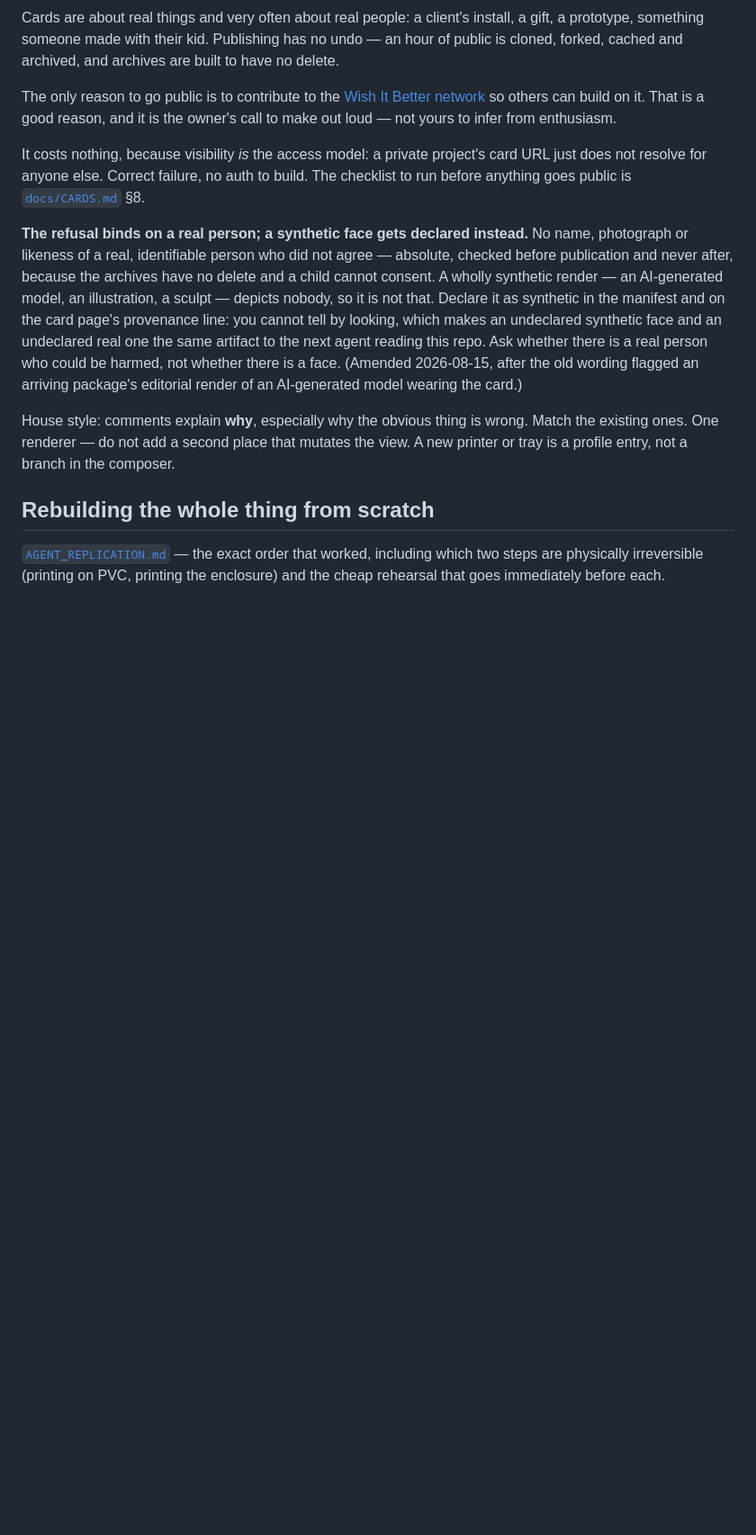
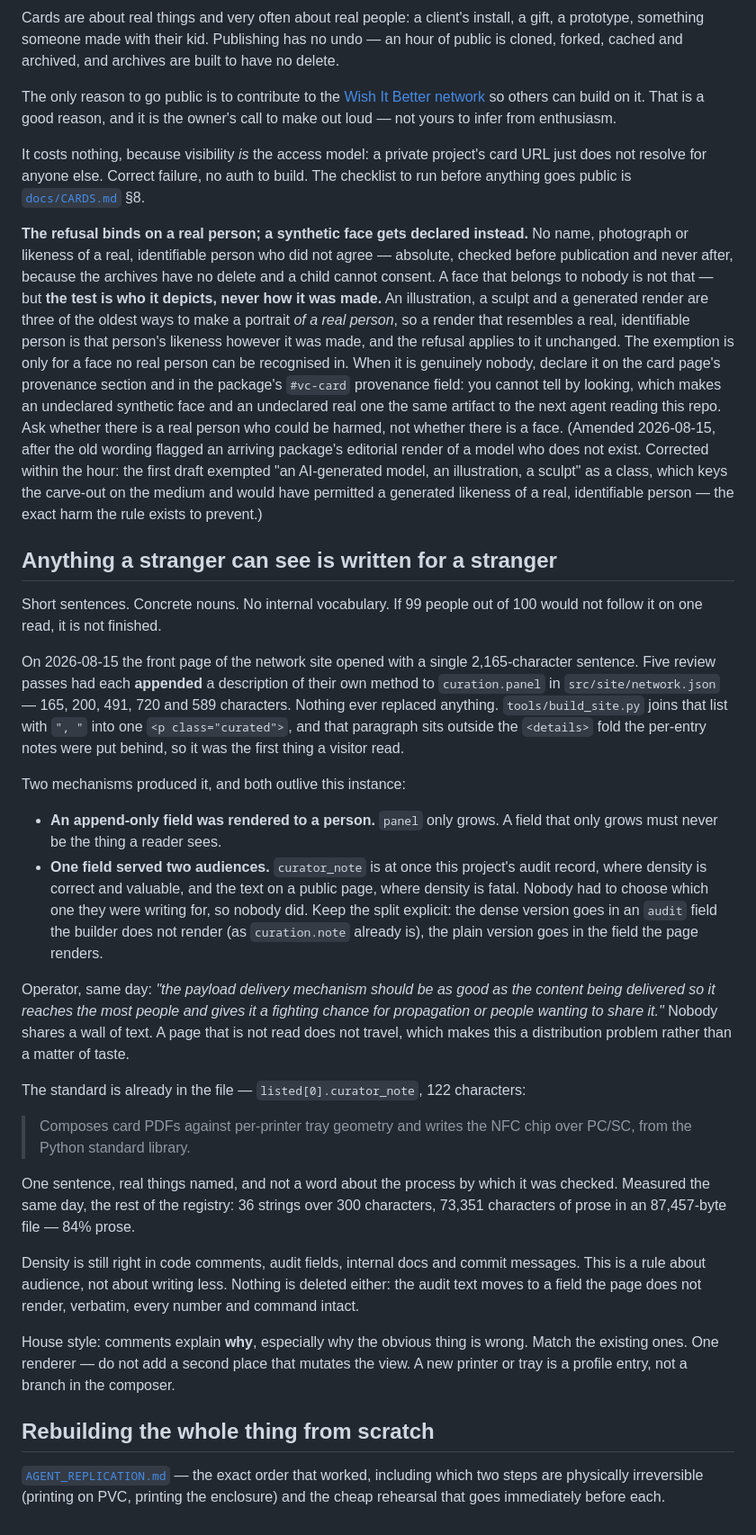
Before and after one commit to mrdirno/vibe-cards, a Markdown page: CLAUDE.md, the part around the change. Shown at 90% size. Drawn GitHub-style; blank space fills up the shorter version.

```diff
--- a/CLAUDE.md
+++ b/CLAUDE.md
@@ -157,13 +157,60 @@ run before anything goes public is [`docs/CARDS.md`](docs/CARDS.md) §8.
 **The refusal binds on a real person; a synthetic face gets declared instead.** No name,
 photograph or likeness of a real, identifiable person who did not agree — absolute, checked
 before publication and never after, because the archives have no delete and a child cannot
-consent. A wholly synthetic render — an AI-generated model, an illustration, a sculpt —
-depicts nobody, so it is not that. Declare it as synthetic in the manifest and on the card
-page's provenance line: you cannot tell by looking, which makes an undeclared synthetic face
-and an undeclared real one the same artifact to the next agent reading this repo. Ask
+consent. A face that belongs to nobody is not that — but **the test is who it depicts, never
+how it was made.** An illustration, a sculpt and a generated render are three of the oldest
+ways to make a portrait *of a real person*, so a render that resembles a real, identifiable
+person is that person's likeness however it was made, and the refusal applies to it
+unchanged. The exemption is only for a face no real person can be recognised in. When it is
+genuinely nobody, declare it on the card page's provenance section and in the package's
+`#vc-card` provenance field: you cannot tell by looking, which makes an undeclared synthetic
+face and an undeclared real one the same artifact to the next agent reading this repo. Ask
 whether there is a real person who could be harmed, not whether there is a face. (Amended
-2026-08-15, after the old wording flagged an arriving package's editorial render of an
-AI-generated model wearing the card.)
+2026-08-15, after the old wording flagged an arriving package's editorial render of a model
+who does not exist. Corrected within the hour: the first draft exempted "an AI-generated
+model, an illustration, a sculpt" as a class, which keys the carve-out on the medium and
+would have permitted a generated likeness of a real, identifiable person — the exact harm
+the rule exists to prevent.)
+
+## Anything a stranger can see is written for a stranger
+
+Short sentences. Concrete nouns. No internal vocabulary. If 99 people out of 100 would not
+follow it on one read, it is not finished.
+
+On 2026-08-15 the front page of the network site opened with a single 2,165-character
+sentence. Five review passes had each **appended** a description of their own method to
+`curation.panel` in `src/site/network.json` — 165, 200, 491, 720 and 589 characters.
+Nothing ever replaced anything. `tools/build_site.py` joins that list with `", "` into one
+`<p class="curated">`, and that paragraph sits outside the `<details>` fold the per-entry
+notes were put behind, so it was the first thing a visitor read.
+
+Two mechanisms produced it, and both outlive this instance:
+
+- **An append-only field was rendered to a person.** `panel` only grows. A field that only
+  grows must never be the thing a reader sees.
+- **One field served two audiences.** `curator_note` is at once this project's audit record,
+  where density is correct and valuable, and the text on a public page, where density is
+  fatal. Nobody had to choose which one they were writing for, so nobody did. Keep the split
+  explicit: the dense version goes in an `audit` field the builder does not render (as
+  `curation.note` already is), the plain version goes in the field the page renders.
+
+Operator, same day: *"the payload delivery mechanism should be as good as the content being
+delivered so it reaches the most people and gives it a fighting chance for propagation or
+people wanting to share it."* Nobody shares a wall of text. A page that is not read does not
+travel, which makes this a distribution problem rather than a matter of taste.
+
+The standard is already in the file — `listed[0].curator_note`, 122 characters:
+
+> Composes card PDFs against per-printer tray geometry and writes the NFC chip over PC/SC,
+> from the Python standard library.
+
+One sentence, real things named, and not a word about the process by which it was checked.
+Measured the same day, the rest of the registry: 36 strings over 300 characters, 73,351
+characters of prose in an 87,457-byte file — 84% prose.
+
+Density is still right in code comments, audit fields, internal docs and commit messages.
+This is a rule about audience, not about writing less. Nothing is deleted either: the audit
+text moves to a field the page does not render, verbatim, every number and command intact.
 
 House style: comments explain **why**, especially why the obvious thing is wrong. Match
 the existing ones. One renderer — do not add a second place that mutates the view. A new
```
Also changed, not shown: docs/CARDS.md (+10 -6 lines), docs/INTEGRATING.md (+19 -9 lines).
